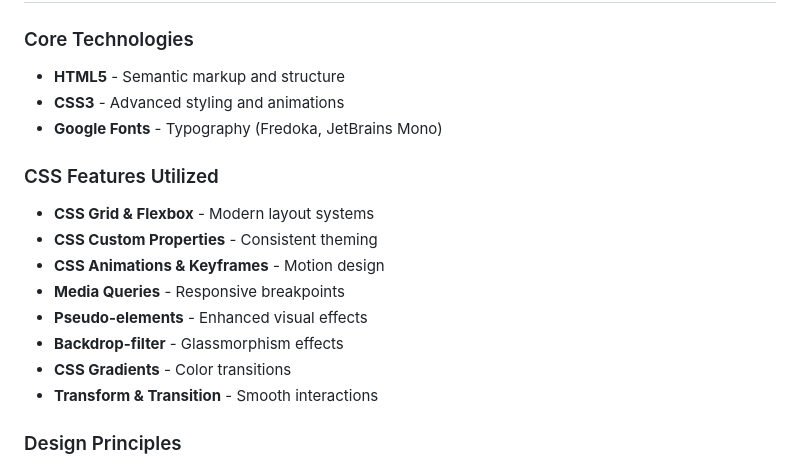
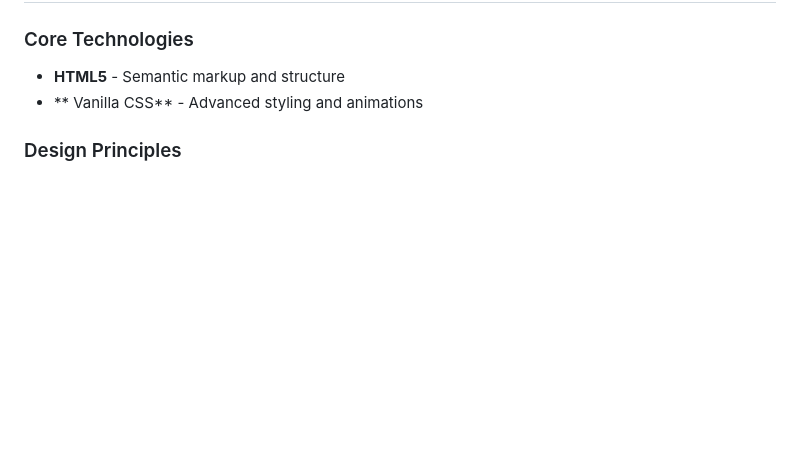
Before and after one commit to Elly-L/PLP-Hackathon-1, a Markdown page: README.md, the part around the change. Rendered like a GitHub page; blank space fills up the shorter version.

```diff
--- a/README.md
+++ b/README.md
@@ -48,18 +48,8 @@ This portfolio website represents a unique blend of professional development ski
 
 ### Core Technologies
 - **HTML5** - Semantic markup and structure
-- **CSS3** - Advanced styling and animations
-- **Google Fonts** - Typography (Fredoka, JetBrains Mono)
+- ** Vanilla CSS** - Advanced styling and animations
 
-### CSS Features Utilized
-- **CSS Grid & Flexbox** - Modern layout systems
-- **CSS Custom Properties** - Consistent theming
-- **CSS Animations & Keyframes** - Motion design
-- **Media Queries** - Responsive breakpoints
-- **Pseudo-elements** - Enhanced visual effects
-- **Backdrop-filter** - Glassmorphism effects
-- **CSS Gradients** - Color transitions
-- **Transform & Transition** - Smooth interactions
 
 ### Design Principles
 - **Mobile-First Approach** - Progressive enhancement
```
